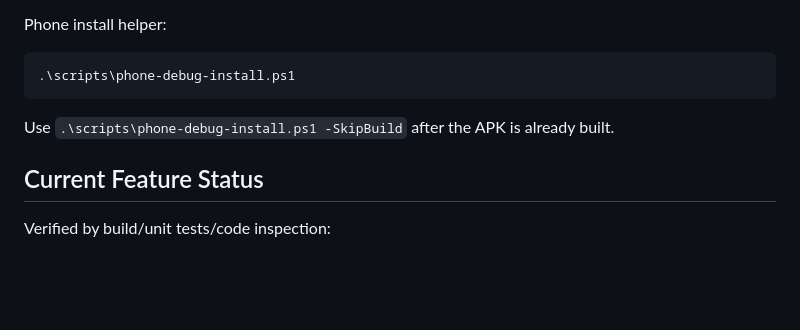
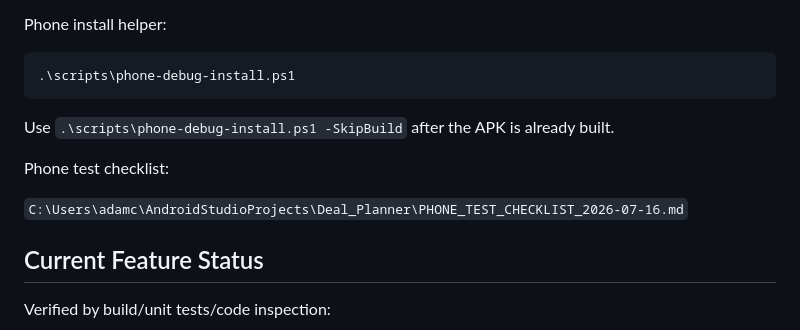
Before and after one commit to adamcboyd/Deal-Planner, a Markdown page: RECOVERY_STATUS_2026-07-16.md, the part around the change. Drawn GitHub-style; blank space fills up the shorter version.

Commit message:
docs: add phone test checklist

```diff
--- a/RECOVERY_STATUS_2026-07-16.md
+++ b/RECOVERY_STATUS_2026-07-16.md
@@ -170,6 +170,10 @@ Phone install helper:
 
 Use `.\scripts\phone-debug-install.ps1 -SkipBuild` after the APK is already built.
 
+Phone test checklist:
+
+`C:\Users\adamc\AndroidStudioProjects\Deal_Planner\PHONE_TEST_CHECKLIST_2026-07-16.md`
+
 ## Current Feature Status
 
 Verified by build/unit tests/code inspection:
```
Also changed, not shown: PHONE_TEST_CHECKLIST_2026-07-16.md (added, +181 -0 lines).
